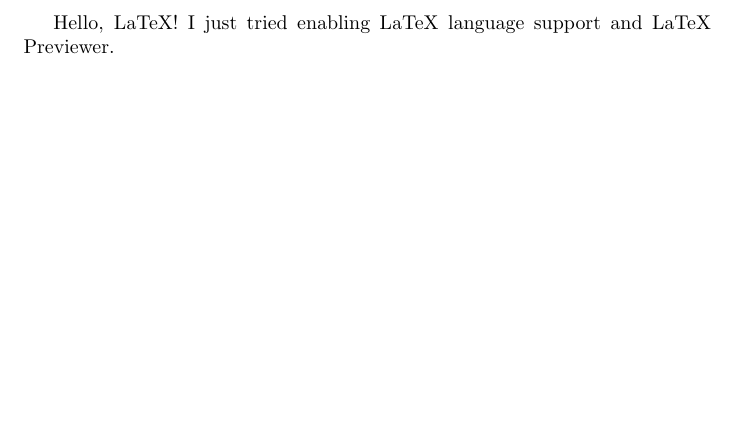
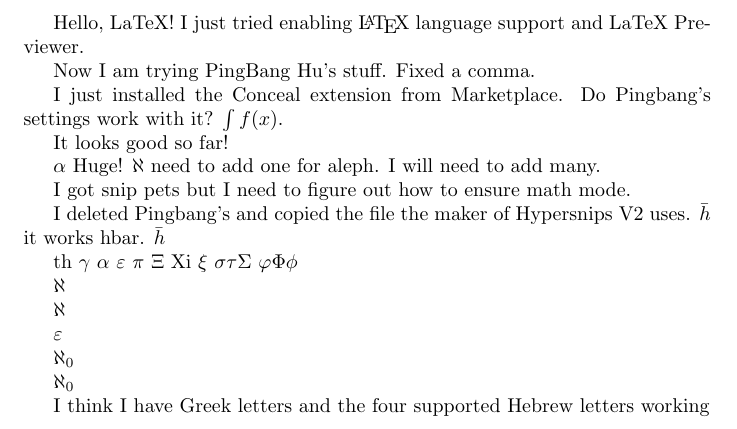
Before and after one commit to ThomasMatheos/Test-Latex-File, a LaTeX document (main.tex): part of the page, cut so that both start at the same text, the shorter picture padded with empty space. Compiled offline with pdfLaTeX.

Commit message:
Got conceal and snippets working, wrote snippets for Greek and Hebrew letters

```diff
--- a/main.tex
+++ b/main.tex
@@ -1,4 +1,35 @@
 \documentclass{article}
 \begin{document}
-Hello, LaTeX! I just tried enabling LaTeX language support and LaTeX Previewer.
+Hello, LaTeX! I just tried enabling \LaTeX\ language support and LaTeX Previewer.
+
+Now I am trying PingBang Hu's stuff. Fixed a comma.
+
+I just installed the Conceal extension from Marketplace. Do Pingbang's settings work with it?
+$\int f(x)$.
+
+It looks good so far!
+
+$\alpha$
+Huge!
+$\aleph$ need to add one for aleph. I will need to add many.
+
+I got snip pets but I need to  figure out how to  ensure math mode.
+
+I deleted Pingbang's and copied the file the maker of Hypersnips V2 uses. $\bar{h}$ it works
+hbar. $\bar{h}$
+
+th $\gamma$ $\alpha$ $\varepsilon$ $\pi$  $\Xi$ Xi $\xi$ $\sigma \tau \Sigma$ $\varphi \Phi \phi$
+
+$\aleph$
+
+$\aleph$
+
+$\varepsilon$
+
+$\aleph_0$
+
+$\aleph_0$
+
+I think I have Greek letters and the four supported Hebrew letters working
+
 \end{document}
```
Also changed, not shown: main.pdf, 2 other files.
